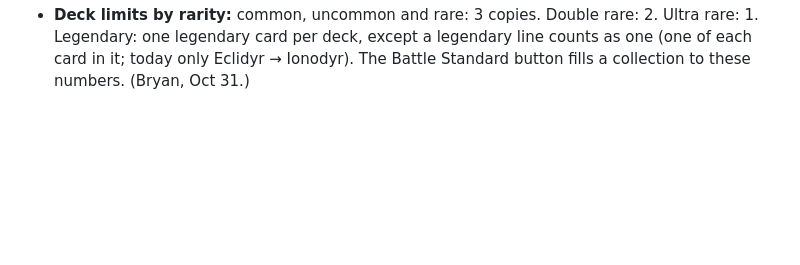
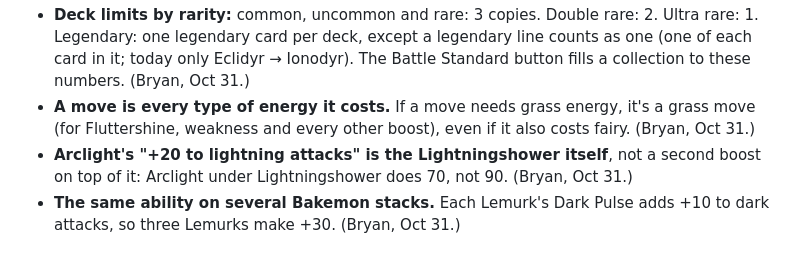
Before and after one commit to sprowtling/playbakemon, a Markdown page: clodtime/rulings.md, the part around the change. Rendered like a GitHub page; blank space fills up the shorter version.

Commit message:
Rulings from the first match with Bryan
Co-Authored-By: Claude Opus 5.5 <noreply@anthropic.com>
Claude-Session: https://claude.ai/code/session_01MKj6nAXvQoNLCjqPcFAkPD

```diff
--- a/clodtime/rulings.md
+++ b/clodtime/rulings.md
@@ -67,3 +67,9 @@ are how to read it. I check here before deciding a report.
   Legendary: one legendary card per deck, except a legendary line counts as one (one of each card in
   it; today only Eclidyr → Ionodyr). The Battle Standard button fills a collection to these numbers.
   (Bryan, Oct 31.)
+- **A move is every type of energy it costs.** If a move needs grass energy, it's a grass move (for
+  Fluttershine, weakness and every other boost), even if it also costs fairy. (Bryan, Oct 31.)
+- **Arclight's "+20 to lightning attacks" is the Lightningshower itself**, not a second boost on top
+  of it: Arclight under Lightningshower does 70, not 90. (Bryan, Oct 31.)
+- **The same ability on several Bakemon stacks.** Each Lemurk's Dark Pulse adds +10 to dark
+  attacks, so three Lemurks make +30. (Bryan, Oct 31.)
```
